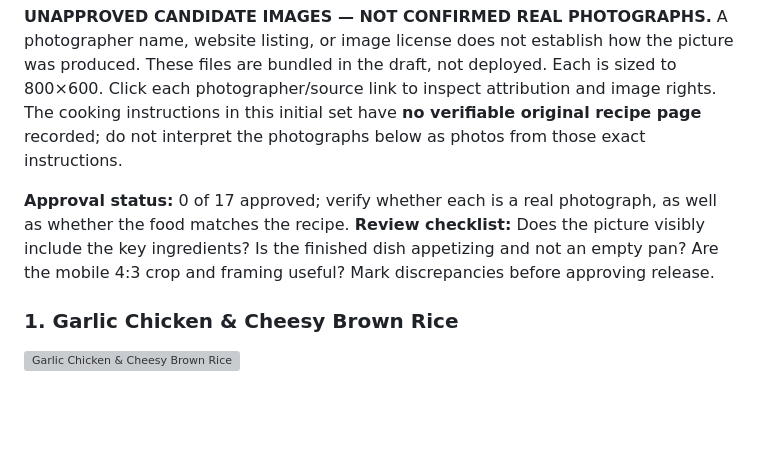
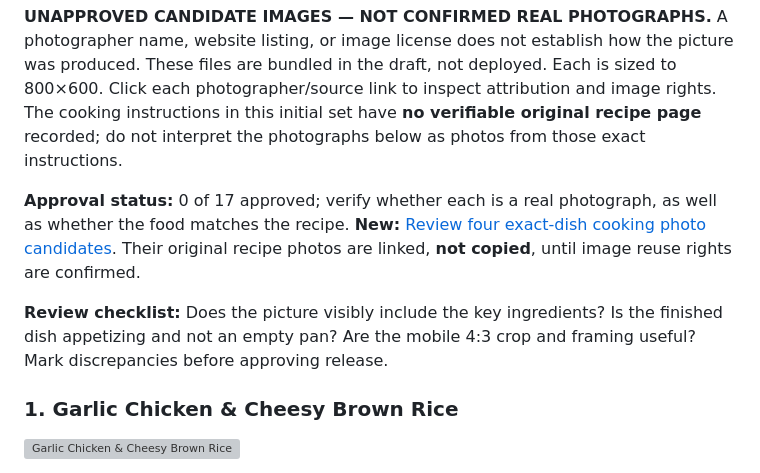
Before and after one commit to hydrox420/Cooking-buddy, a Markdown page: preview-1-2/RECIPE_PHOTO_REVIEW.md, the part around the change. Rendered like a GitHub page; blank space fills up the shorter version; grey boxes are pictures that could not be loaded.

Commit message:
Link full photo gallery to four authentic-recipe candidate review page

```diff
--- a/preview-1-2/RECIPE_PHOTO_REVIEW.md
+++ b/preview-1-2/RECIPE_PHOTO_REVIEW.md
@@ -2,7 +2,9 @@
 
 **UNAPPROVED CANDIDATE IMAGES — NOT CONFIRMED REAL PHOTOGRAPHS.** A photographer name, website listing, or image license does not establish how the picture was produced. These files are bundled in the draft, not deployed. Each is sized to 800×600. Click each photographer/source link to inspect attribution and image rights. The cooking instructions in this initial set have **no verifiable original recipe page** recorded; do not interpret the photographs below as photos from those exact instructions.
 
-**Approval status:** 0 of 17 approved; verify whether each is a real photograph, as well as whether the food matches the recipe. **Review checklist:** Does the picture visibly include the key ingredients? Is the finished dish appetizing and not an empty pan? Are the mobile 4:3 crop and framing useful? Mark discrepancies before approving release.
+**Approval status:** 0 of 17 approved; verify whether each is a real photograph, as well as whether the food matches the recipe. **New:** [Review four exact-dish cooking photo candidates](FOUR_RECIPE_PHOTO_CANDIDATES.md). Their original recipe photos are linked, **not copied**, until image reuse rights are confirmed.
+
+**Review checklist:** Does the picture visibly include the key ingredients? Is the finished dish appetizing and not an empty pan? Are the mobile 4:3 crop and framing useful? Mark discrepancies before approving release.
 
 ### 1. Garlic Chicken & Cheesy Brown Rice
 
```
